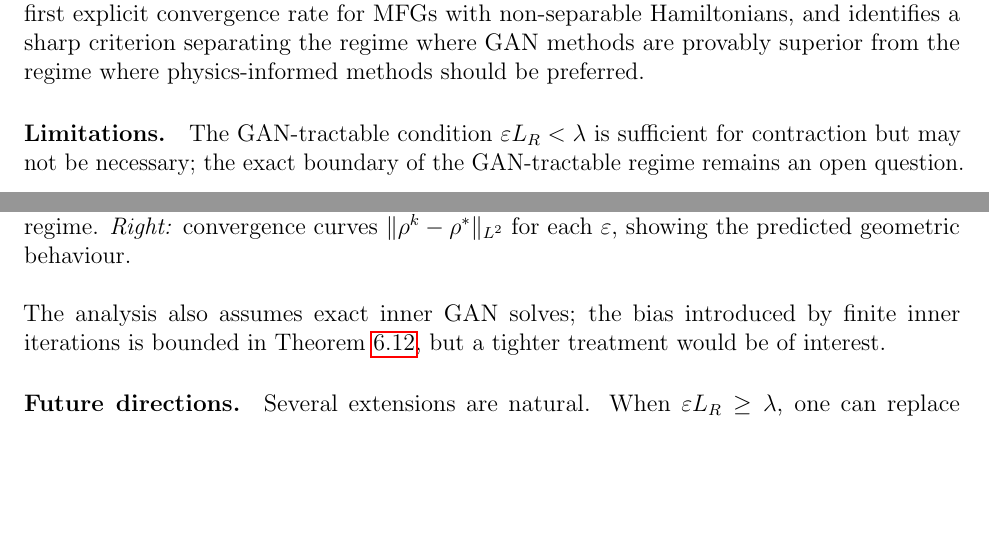
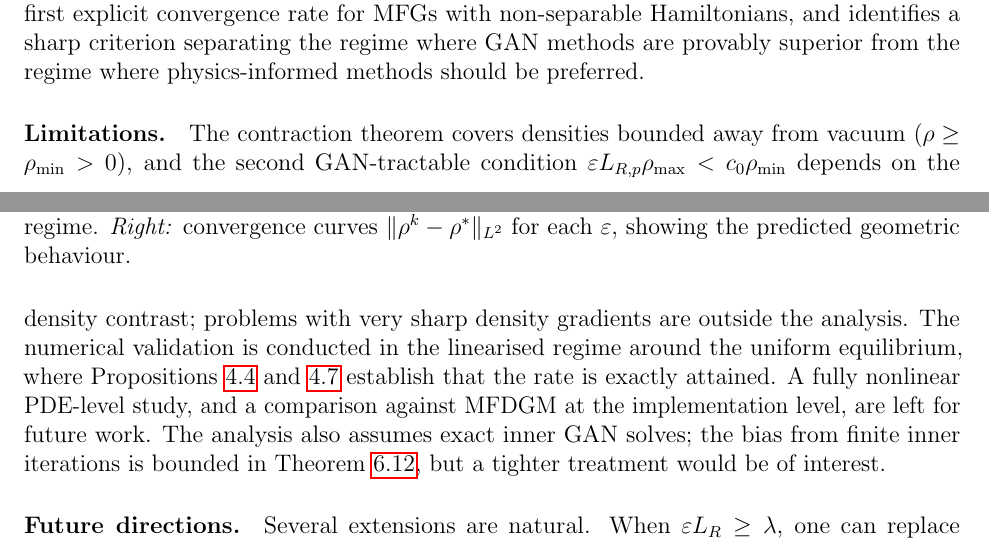
Before and after one commit to hikmatulloismatov1999/MFG-GAN-Paper, a LaTeX paper (main.tex, which reads sections/07_conclusion.tex): two parts of pages 20 and 21 of 25, joined at a grey line, cut so that both start at the same text, the shorter picture padded with empty space. Compiled offline with pdfLaTeX.

Commit message:
Polish pass: remove em-dashes, drop unused refs, fix conclusion
- Remove all em-dashes in main text per author preference
  (intro, conclusion, Section 5 Step 4 heading)
- Drop unused bibliography entry benamou2000computational
- Add Related Work to Paper-organisation paragraph in intro
- Rewrite Limitations paragraph in conclusion: previous text claimed
  the GAN-tractable condition may not be necessary, but we now prove
  necessity in Proposition 3.3.  New text honestly states the
  ron_min assumption, the linearised-regime scope of experiments,
  and the open MFDGM-comparison work.

All cross-references resolve (verified by automated check).
All bibliography entries are now cited.

Co-Authored-By: Claude Sonnet 4.6 <noreply@anthropic.com>

```diff
--- a/sections/07_conclusion.tex
+++ b/sections/07_conclusion.tex
@@ -10,11 +10,18 @@ separating the regime where GAN methods are provably superior from the
 regime where physics-informed methods should be preferred.
 
 \paragraph{Limitations.}
-The GAN-tractable condition $\eps L_R < \lambda$ is sufficient for
-contraction but may not be necessary; the exact boundary of the GAN-tractable
-regime remains an open question. The analysis also assumes exact inner GAN
-solves; the bias introduced by finite inner iterations is bounded in
-\Cref{prop:inexact}, but a tighter treatment would be of interest.
+The contraction theorem covers densities bounded away from vacuum
+($\rho \geq \rho_{\min} > 0$), and the second GAN-tractable condition
+$\eps L_{R,p}\rho_{\max} < c_0\rho_{\min}$ depends on the density contrast;
+problems with very sharp density gradients are outside the analysis.
+The numerical validation is conducted in the linearised regime around the
+uniform equilibrium, where Propositions \ref{prop:bilinear_exact} and
+\ref{prop:necessity} establish that the rate is exactly attained.
+A fully nonlinear PDE-level study, and a comparison against MFDGM at the
+implementation level, are left for future work.
+The analysis also assumes exact inner GAN solves; the bias from finite
+inner iterations is bounded in \Cref{prop:inexact}, but a tighter
+treatment would be of interest.
 
 \paragraph{Future directions.}
 Several extensions are natural.
```
Also changed, not shown: references.bib (+0 -11 lines), sections/01_introduction.tex (+11 -9 lines), sections/05_convergence.tex (+1 -1 lines).
